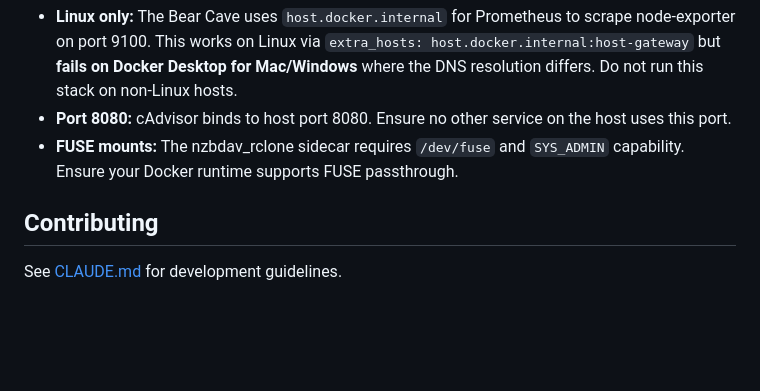
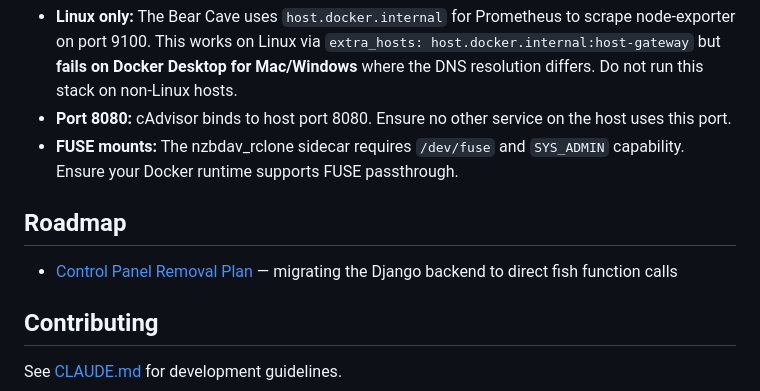
Before and after one commit to WhispersOfJ/thebearcave, a Markdown page: README.md, the part around the change. Drawn GitHub-style; blank space fills up the shorter version.

Commit message:
docs: add roadmap section with migration plan link
🤖 Generated with Codebuff
Co-Authored-By: Codebuff <noreply@codebuff.com>

```diff
--- a/README.md
+++ b/README.md
@@ -139,6 +139,10 @@ Plex runs on host network for GDM/DLNA/remote access. Access directly at `http:/
 - **Port 8080:** cAdvisor binds to host port 8080. Ensure no other service on the host uses this port.
 - **FUSE mounts:** The nzbdav_rclone sidecar requires `/dev/fuse` and `SYS_ADMIN` capability. Ensure your Docker runtime supports FUSE passthrough.
 
+## Roadmap
+
+- [Control Panel Removal Plan](docs/control-panel-removal-plan.html) — migrating the Django backend to direct fish function calls
+
 ## Contributing
 
 See [CLAUDE.md](CLAUDE.md) for development guidelines.
```
